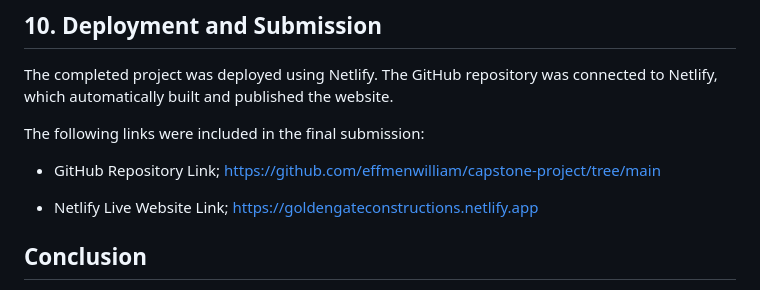
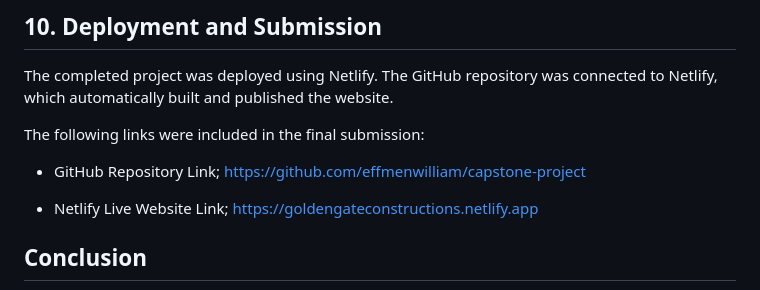
Before and after one commit to effmenwilliam/capstone-project, a Markdown page: README.md, the part around the change. GitHub-like rendering.

Commit message:
Fix GitHub repository link in README

```diff
--- a/README.md
+++ b/README.md
@@ -142,7 +142,7 @@ The completed project was deployed using Netlify. The GitHub repository was conn
 The following links were included in the final submission:
 
 * GitHub Repository Link;
-  https://github.com/effmenwilliam/capstone-project/tree/main
+  https://github.com/effmenwilliam/capstone-project
 
 * Netlify Live Website Link;
   https://goldengateconstructions.netlify.app
```
